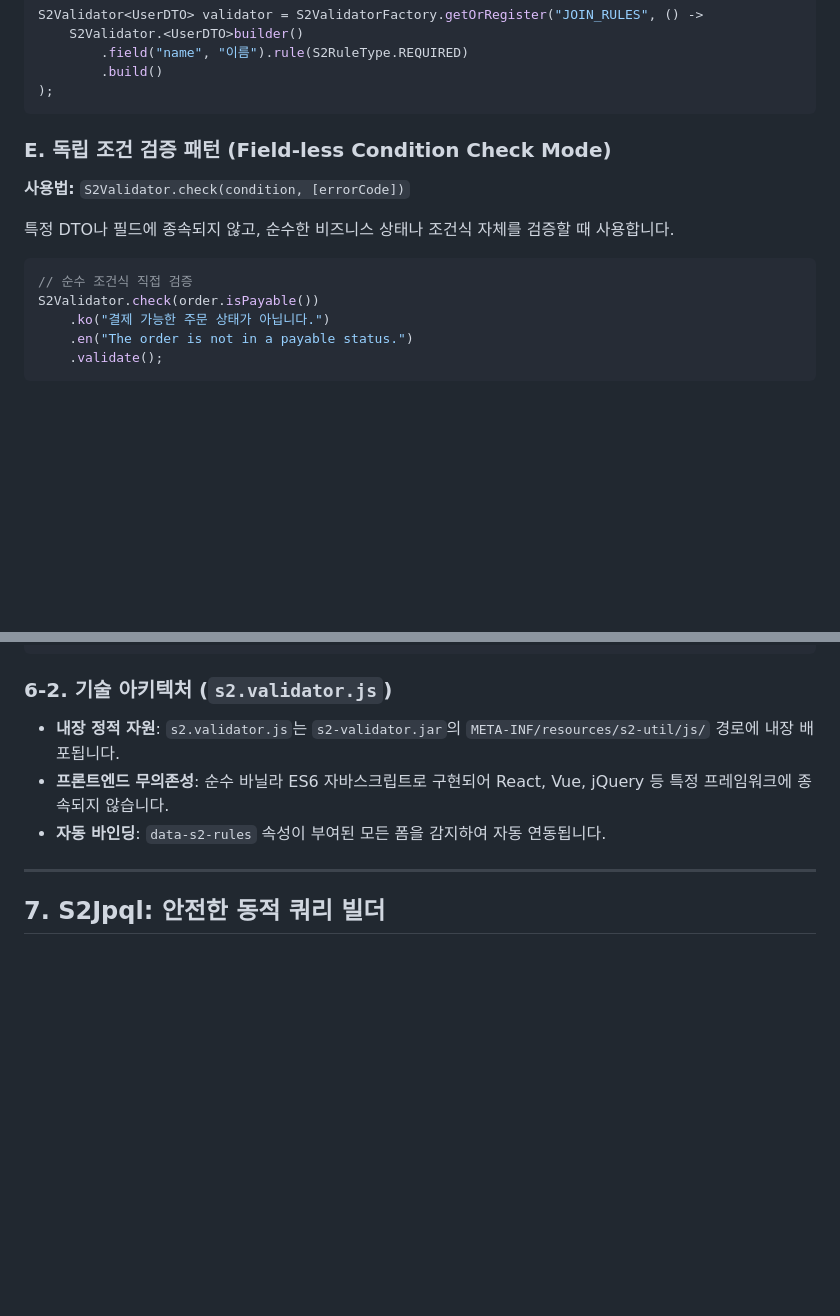
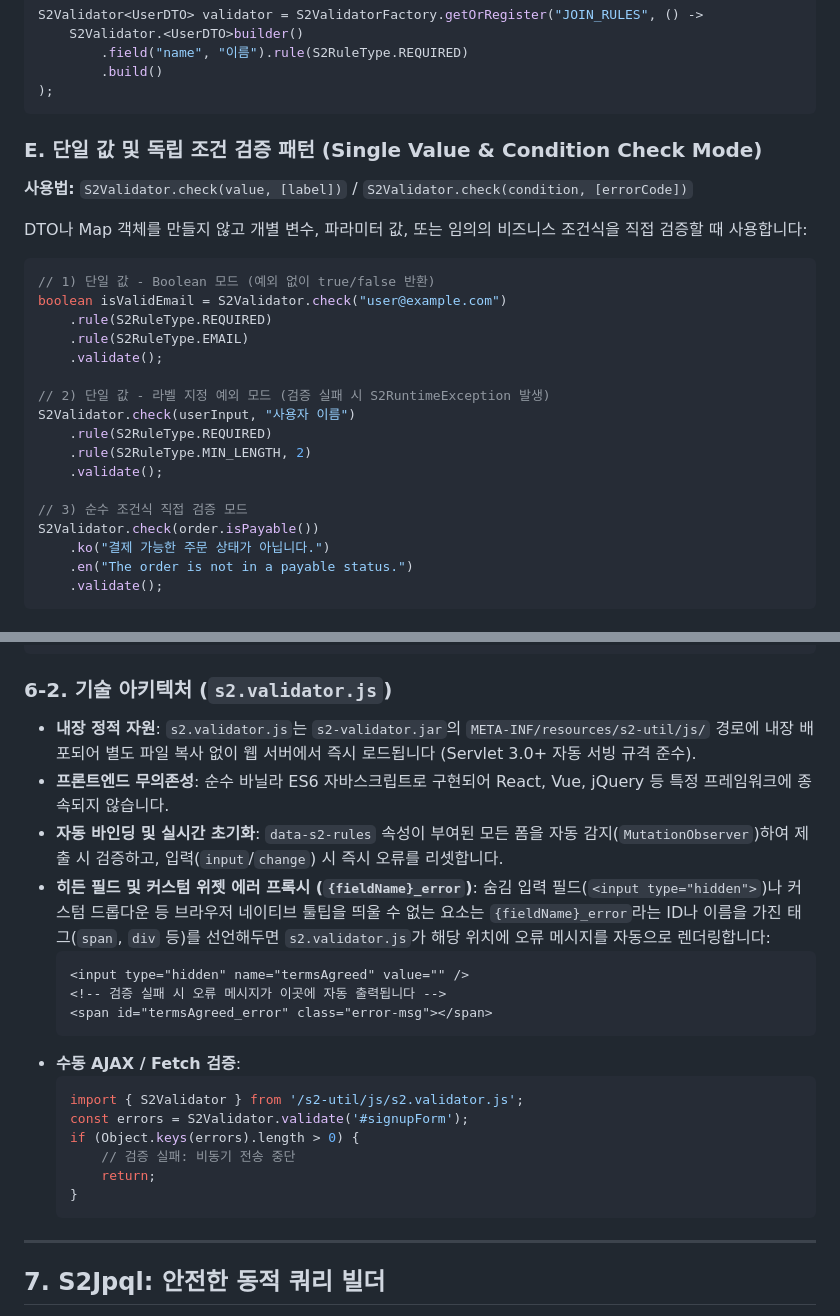
Before and after one commit to devers2/s2-util, a Markdown page: MANUAL.ko.md, 2 parts joined by grey strips. GitHub-like rendering; blank space fills up the shorter version.

Commit message:
docs: enhance MANUAL with PASSWORD spec, JUMIN hybrid, single-value checks, and proxy error tip

````diff
--- a/MANUAL.ko.md
+++ b/MANUAL.ko.md
@@ -239,14 +239,26 @@ S2Validator<UserDTO> validator = S2ValidatorFactory.getOrRegister("JOIN_RULES",
 );
 ```
 
-### E. 독립 조건 검증 패턴 (Field-less Condition Check Mode)
+### E. 단일 값 및 독립 조건 검증 패턴 (Single Value & Condition Check Mode)
 
-**사용법:** `S2Validator.check(condition, [errorCode])`
+**사용법:** `S2Validator.check(value, [label])` / `S2Validator.check(condition, [errorCode])`
 
-특정 DTO나 필드에 종속되지 않고, 순수한 비즈니스 상태나 조건식 자체를 검증할 때 사용합니다.
+DTO나 Map 객체를 만들지 않고 개별 변수, 파라미터 값, 또는 임의의 비즈니스 조건식을 직접 검증할 때 사용합니다:
 
 ```java
-// 순수 조건식 직접 검증
+// 1) 단일 값 - Boolean 모드 (예외 없이 true/false 반환)
+boolean isValidEmail = S2Validator.check("user@example.com")
+    .rule(S2RuleType.REQUIRED)
+    .rule(S2RuleType.EMAIL)
+    .validate();
+
+// 2) 단일 값 - 라벨 지정 예외 모드 (검증 실패 시 S2RuntimeException 발생)
+S2Validator.check(userInput, "사용자 이름")
+    .rule(S2RuleType.REQUIRED)
+    .rule(S2RuleType.MIN_LENGTH, 2)
+    .validate();
+
+// 3) 순수 조건식 직접 검증 모드
 S2Validator.check(order.isPayable())
     .ko("결제 가능한 주문 상태가 아닙니다.")
     .en("The order is not in a payable status.")
@@ -476,9 +504,25 @@ public String signup(@ModelAttribute("command") UserCommand command, BindingResu
 
 ### 6-2. 기술 아키텍처 (`s2.validator.js`)
 
-- **내장 정적 자원**: `s2.validator.js`는 `s2-validator.jar`의 `META-INF/resources/s2-util/js/` 경로에 내장 배포됩니다.
+- **내장 정적 자원**: `s2.validator.js`는 `s2-validator.jar`의 `META-INF/resources/s2-util/js/` 경로에 내장 배포되어 별도 파일 복사 없이 웹 서버에서 즉시 로드됩니다 (Servlet 3.0+ 자동 서빙 규격 준수).
 - **프론트엔드 무의존성**: 순수 바닐라 ES6 자바스크립트로 구현되어 React, Vue, jQuery 등 특정 프레임워크에 종속되지 않습니다.
-- **자동 바인딩**: `data-s2-rules` 속성이 부여된 모든 폼을 감지하여 자동 연동됩니다.
+- **자동 바인딩 및 실시간 초기화**: `data-s2-rules` 속성이 부여된 모든 폼을 자동 감지(`MutationObserver`)하여 제출 시 검증하고, 입력(`input`/`change`) 시 즉시 오류를 리셋합니다.
+- **히든 필드 및 커스텀 위젯 에러 프록시 (`{fieldName}_error`)**:
+  숨김 입력 필드(`<input type="hidden">`)나 커스텀 드롭다운 등 브라우저 네이티브 툴팁을 띄울 수 없는 요소는 `{fieldName}_error`라는 ID나 이름을 가진 태그(`span`, `div` 등)를 선언해두면 `s2.validator.js`가 해당 위치에 오류 메시지를 자동으로 렌더링합니다:
+  ```html
+  <input type="hidden" name="termsAgreed" value="" />
+  <!-- 검증 실패 시 오류 메시지가 이곳에 자동 출력됩니다 -->
+  <span id="termsAgreed_error" class="error-msg"></span>
+  ```
+- **수동 AJAX / Fetch 검증**:
+  ```javascript
+  import { S2Validator } from '/s2-util/js/s2.validator.js';
+  const errors = S2Validator.validate('#signupForm');
+  if (Object.keys(errors).length > 0) {
+      // 검증 실패: 비동기 전송 중단
+      return;
+  }
+  ```
 
 ---
 
````
Also changed, not shown: other parts of MANUAL.ko.md (+17 -1 lines), MANUAL.md (+59 -15 lines).
